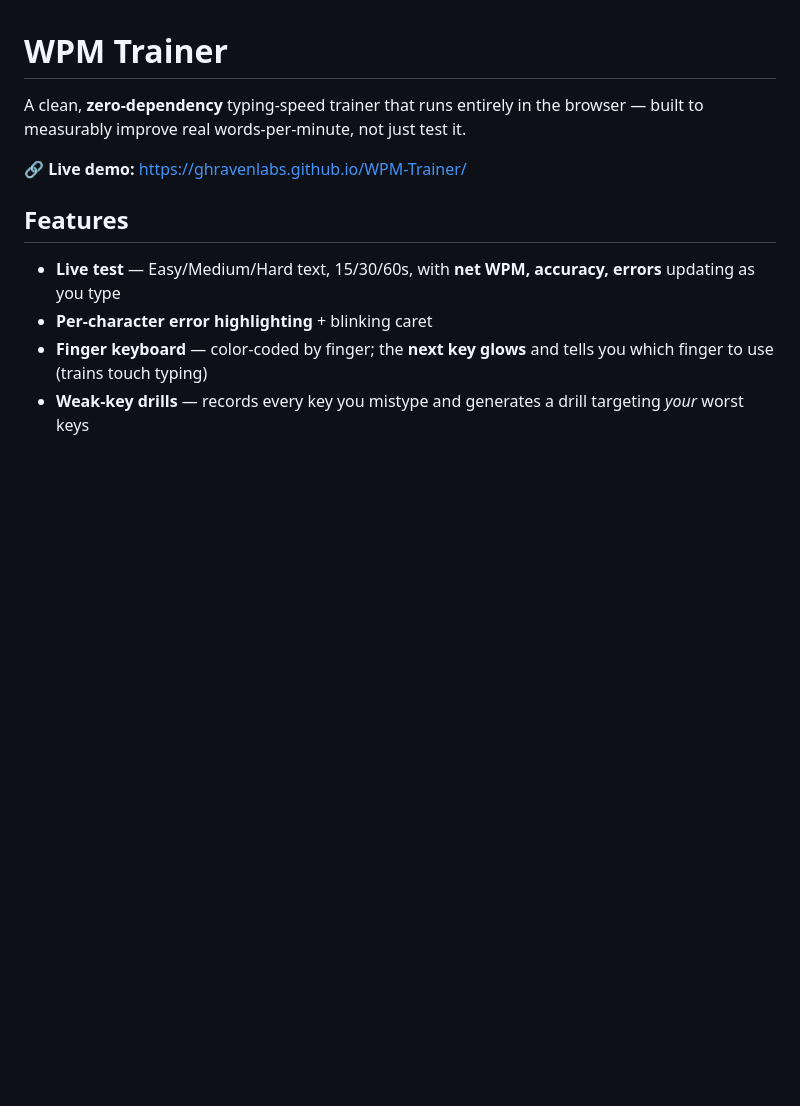
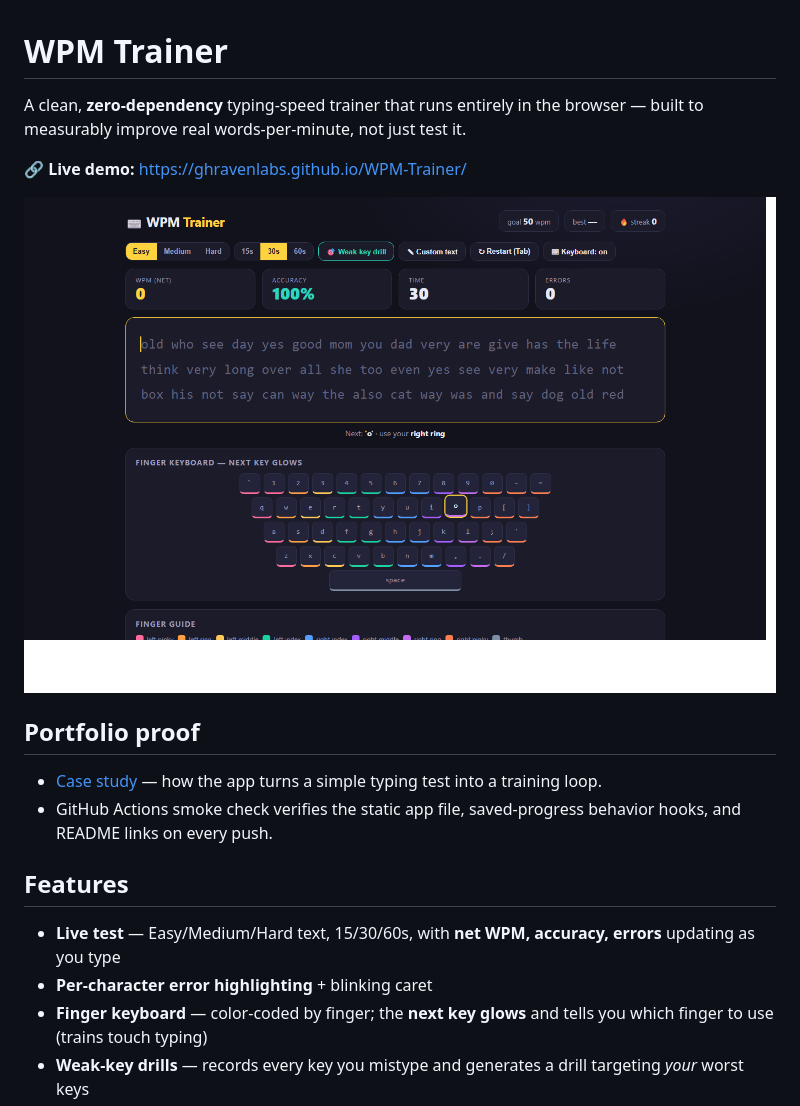
Before and after one commit to GhravenLabs/WPM-Trainer, a Markdown page: README.md, the part around the change. Rendered like a GitHub page; pictures changed too: assets/screenshot.png (added); blank space fills up the shorter version.

Commit message:
Add portfolio proof assets and smoke check

```diff
--- a/README.md
+++ b/README.md
@@ -4,6 +4,12 @@ A clean, **zero-dependency** typing-speed trainer that runs entirely in the brow
 measurably improve real words-per-minute, not just test it.
 
 🔗 **Live demo:** https://ghravenlabs.github.io/WPM-Trainer/
+
+![WPM Trainer screenshot](assets/screenshot.png)
+
+## Portfolio proof
+- [Case study](PORTFOLIO-CASE-STUDY.md) — how the app turns a simple typing test into a training loop.
+- GitHub Actions smoke check verifies the static app file, saved-progress behavior hooks, and README links on every push.
 
 ## Features
 - **Live test** — Easy/Medium/Hard text, 15/30/60s, with **net WPM, accuracy, errors** updating as you type
```
Also changed, not shown: PORTFOLIO-CASE-STUDY.md (added, +23 -0 lines), 1 other file.
